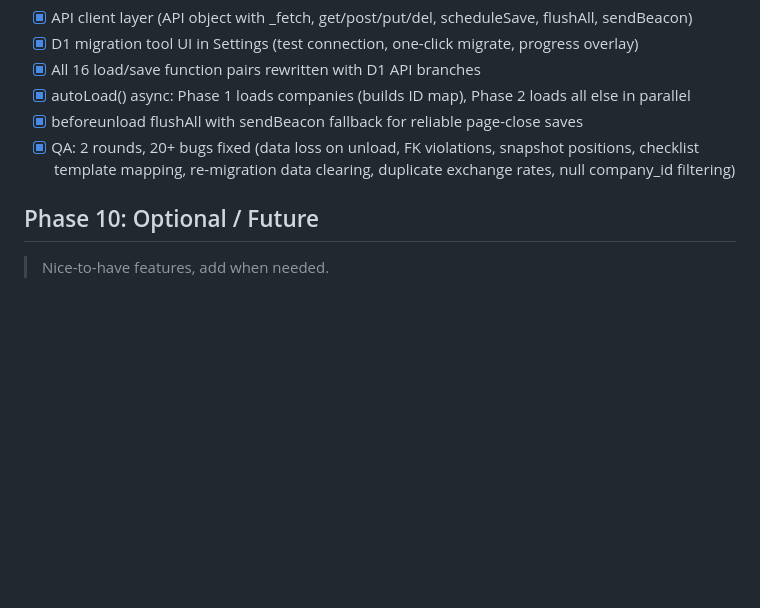
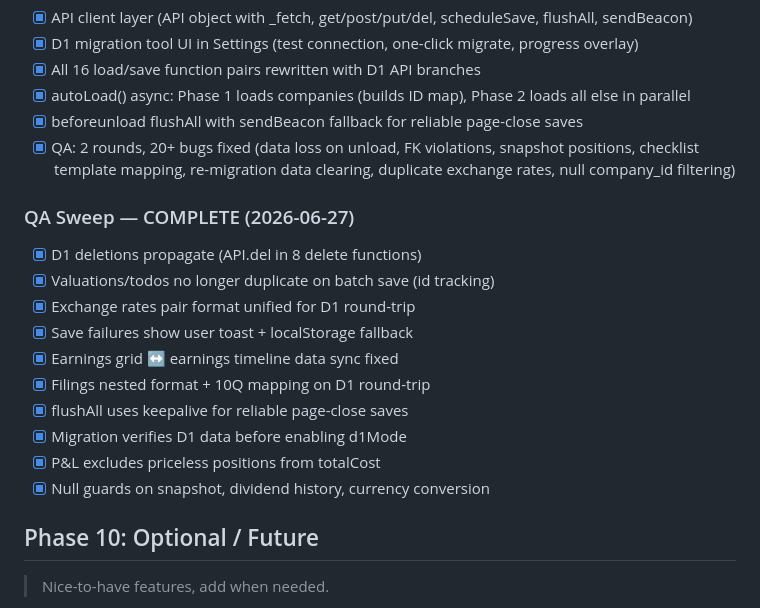
Before and after one commit to industriestitus/stratos-ventures, a Markdown page: docs/ROADMAP.md, the part around the change. GitHub-like rendering; blank space fills up the shorter version.

Commit message:
Update ROADMAP: mark 11 QA bugs as fixed
Co-Authored-By: Claude Opus 4.6 <noreply@anthropic.com>

```diff
--- a/docs/ROADMAP.md
+++ b/docs/ROADMAP.md
@@ -161,6 +161,18 @@ Status: COMPLETE (2026-06-26)
 - [x] beforeunload flushAll with sendBeacon fallback for reliable page-close saves
 - [x] QA: 2 rounds, 20+ bugs fixed (data loss on unload, FK violations, snapshot positions, checklist template mapping, re-migration data clearing, duplicate exchange rates, null company_id filtering)
 
+### QA Sweep — COMPLETE (2026-06-27)
+- [x] D1 deletions propagate (API.del in 8 delete functions)
+- [x] Valuations/todos no longer duplicate on batch save (id tracking)
+- [x] Exchange rates pair format unified for D1 round-trip
+- [x] Save failures show user toast + localStorage fallback
+- [x] Earnings grid ↔ earnings timeline data sync fixed
+- [x] Filings nested format + 10Q mapping on D1 round-trip
+- [x] flushAll uses keepalive for reliable page-close saves
+- [x] Migration verifies D1 data before enabling d1Mode
+- [x] P&L excludes priceless positions from totalCost
+- [x] Null guards on snapshot, dividend history, currency conversion
+
 ## Phase 10: Optional / Future
 > Nice-to-have features, add when needed.
 
```
